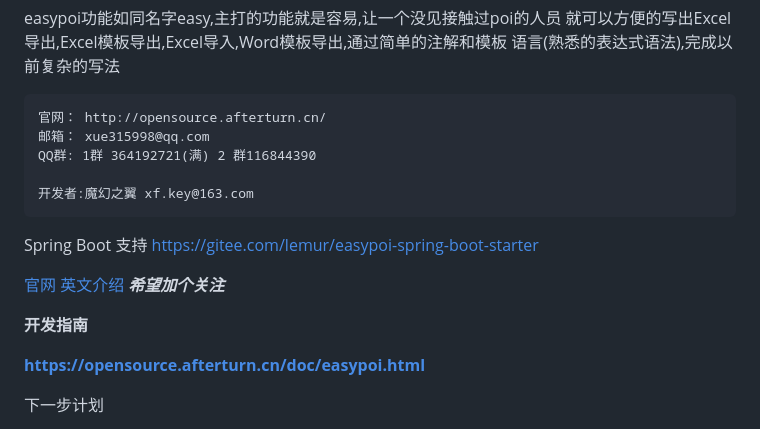
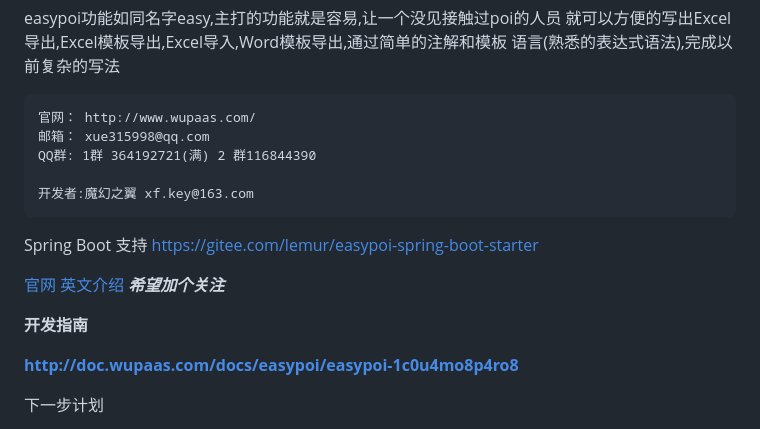
Before and after one commit to lifeiluq9g4d/lifeiluq9g4d, a Markdown page: README-cn.md, the part around one of its changes. GitHub-like rendering.

```diff
--- a/README-cn.md
+++ b/README-cn.md
@@ -6,7 +6,7 @@ EasyPoi Excel和 Word简易工具类
 就可以方便的写出Excel导出,Excel模板导出,Excel导入,Word模板导出,通过简单的注解和模板
 语言(熟悉的表达式语法),完成以前复杂的写法
 
-	官网： http://opensource.afterturn.cn/
+	官网： http://www.wupaas.com/
 	邮箱： xue315998@qq.com
 	QQ群: 1群 364192721(满) 2 群116844390
 
@@ -19,7 +19,7 @@ Spring Boot 支持    https://gitee.com/lemur/easypoi-spring-boot-starter
 
 **开发指南**
 
-**[https://opensource.afterturn.cn/doc/easypoi.html](http://opensource.afterturn.cn/doc/easypoi.html)**
+**[http://doc.wupaas.com/docs/easypoi/easypoi-1c0u4mo8p4ro8](http://doc.wupaas.com/docs/easypoi/easypoi-1c0u4mo8p4ro8)**
 
 下一步计划
  - 国际化,翻译文档以及注释
```
Also changed, not shown: other parts of README-cn.md (+1 -1 lines), README.md (+3 -3 lines).
